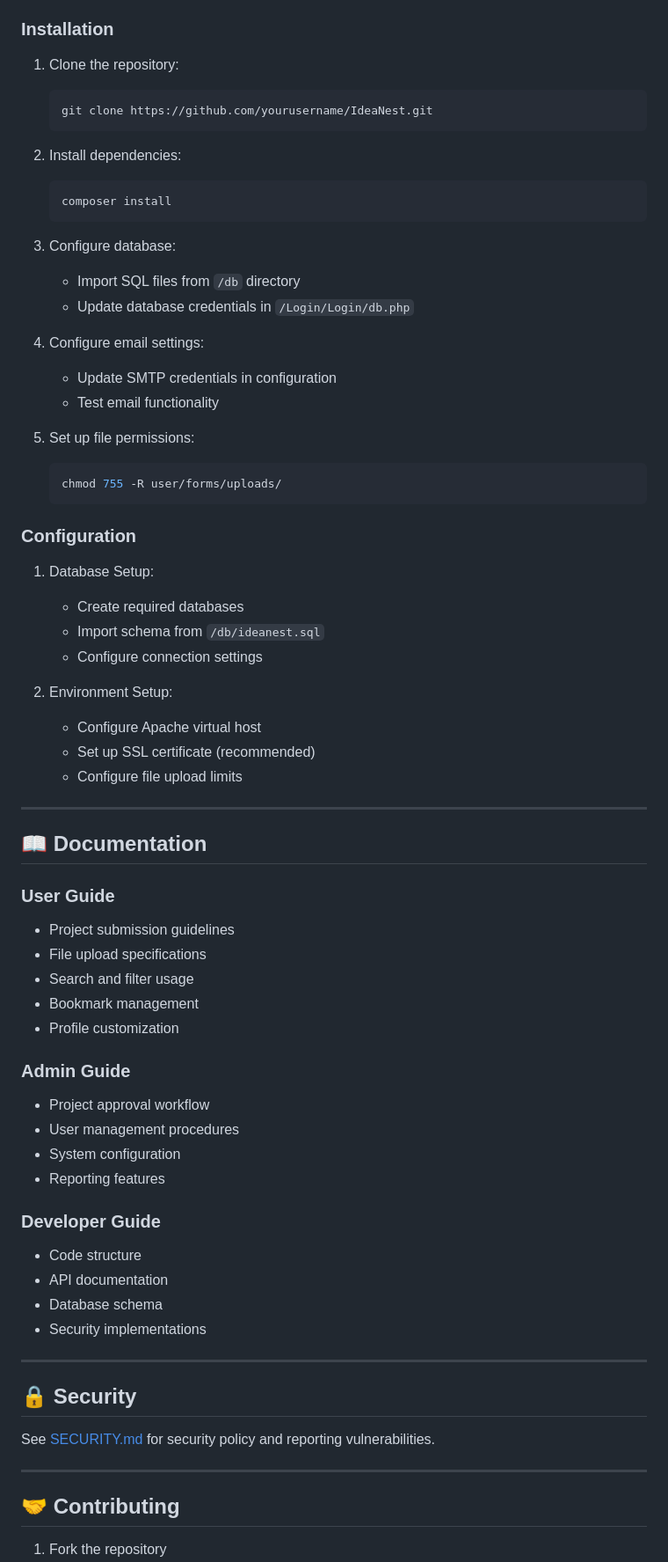
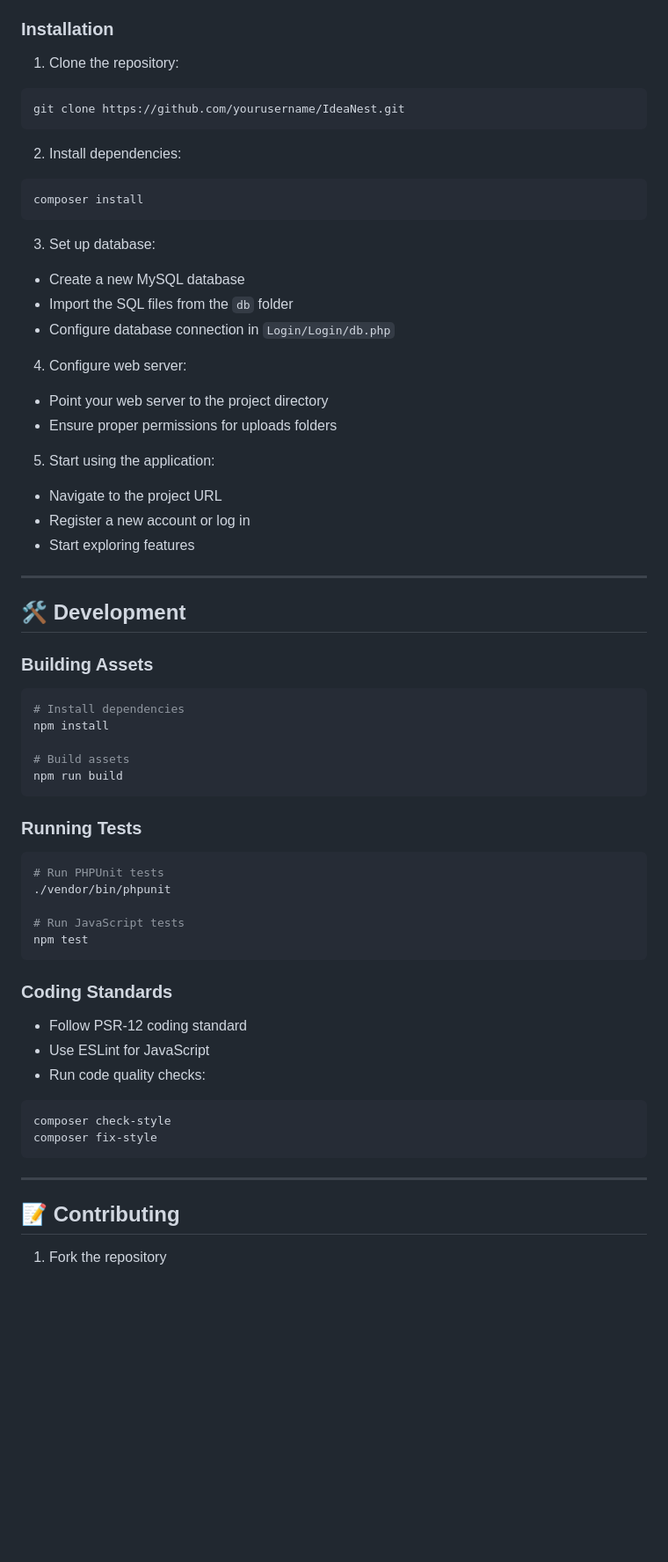
Before and after one commit to Vivekchavda1374/IdeaNest, a Markdown page: README.md, the part around one of its changes. Shown at 88% size. Drawn GitHub-style; blank space fills up the shorter version.

````diff
--- a/README.md
+++ b/README.md
@@ -100,71 +142,64 @@ IdeaNest is a web-based platform designed to facilitate the management, sharing,
 - Composer for dependency management
 
 ### Installation
+
 1. Clone the repository:
-   ```bash
-   git clone https://github.com/yourusername/IdeaNest.git
-   ```
+```bash
+git clone https://github.com/yourusername/IdeaNest.git
+```
 
 2. Install dependencies:
-   ```bash
-   composer install
-   ```
+```bash
+composer install
+```
 
-3. Configure database:
-   - Import SQL files from `/db` directory
-   - Update database credentials in `/Login/Login/db.php`
+3. Set up database:
+- Create a new MySQL database
+- Import the SQL files from the `db` folder
+- Configure database connection in `Login/Login/db.php`
 
-4. Configure email settings:
-   - Update SMTP credentials in configuration
-   - Test email functionality
+4. Configure web server:
+- Point your web server to the project directory
+- Ensure proper permissions for uploads folders
 
-5. Set up file permissions:
-   ```bash
-   chmod 755 -R user/forms/uploads/
-   ```
-
-### Configuration
-1. Database Setup:
-   - Create required databases
-   - Import schema from `/db/ideanest.sql`
-   - Configure connection settings
-
-2. Environment Setup:
-   - Configure Apache virtual host
-   - Set up SSL certificate (recommended)
-   - Configure file upload limits
+5. Start using the application:
+- Navigate to the project URL
+- Register a new account or log in
+- Start exploring features
 
 ---
 
-## 📖 Documentation
+## 🛠 Development
 
-### User Guide
-- Project submission guidelines
-- File upload specifications
-- Search and filter usage
-- Bookmark management
-- Profile customization
+### Building Assets
+```bash
+# Install dependencies
+npm install
 
-### Admin Guide
-- Project approval workflow
-- User management procedures
-- System configuration
-- Reporting features
+# Build assets
+npm run build
+```
 
-### Developer Guide
-- Code structure
-- API documentation
-- Database schema
-- Security implementations
+### Running Tests
+```bash
+# Run PHPUnit tests
+./vendor/bin/phpunit
+
+# Run JavaScript tests
+npm test
+```
+
+### Coding Standards
+- Follow PSR-12 coding standard
+- Use ESLint for JavaScript
+- Run code quality checks:
+```bash
+composer check-style
+composer fix-style
+```
 
 ---
 
-## 🔒 Security
-
-See [SECURITY.md](SECURITY.md) for security policy and reporting vulnerabilities.
-
----
-
-## 🤝 Contributing
+## 📝 Contributing
 
 1. Fork the repository
````
Also changed, not shown: other parts of README.md (+65 -29 lines), .github/pull_request_template.md (added).
